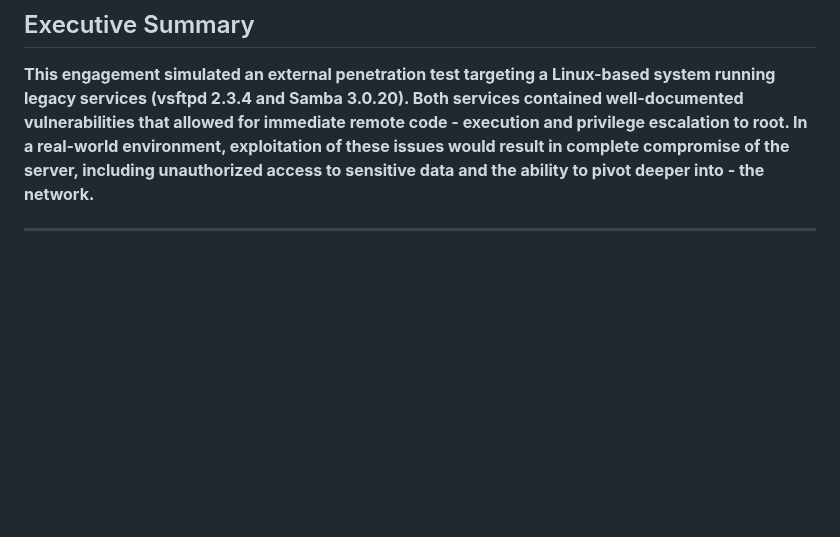
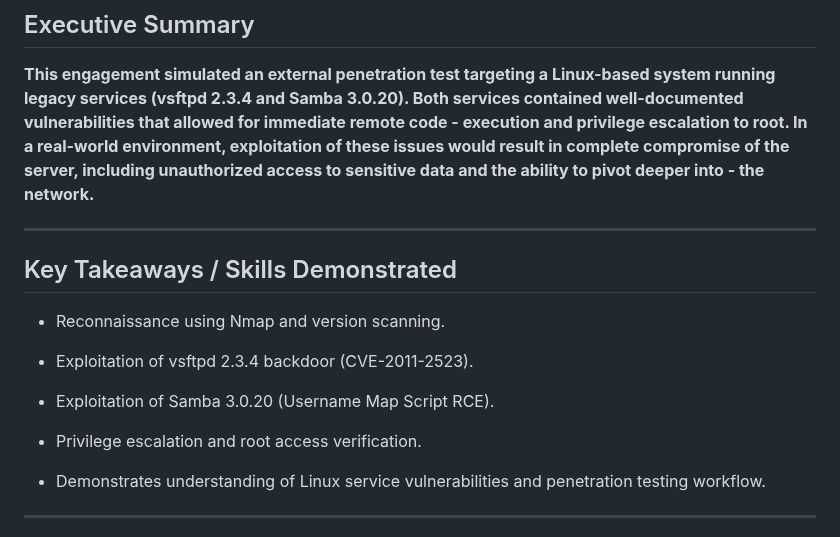
Before and after one commit to engraham/Eric_Graham-Portfolio, a Markdown page: Pentest-Labs/metasploitable2_vsftpd-samba.md, the part around the change. GitHub-like rendering; blank space fills up the shorter version.

```diff
--- a/Pentest-Labs/metasploitable2_vsftpd-samba.md
+++ b/Pentest-Labs/metasploitable2_vsftpd-samba.md
@@ -3,6 +3,20 @@
 ## Executive Summary
 
 **This engagement simulated an external penetration test targeting a Linux-based system running legacy services (vsftpd 2.3.4 and Samba 3.0.20). Both services contained well-documented vulnerabilities that allowed for immediate remote code - execution and privilege escalation to root. In a real-world environment, exploitation of these issues would result in complete compromise of the server, including unauthorized access to sensitive data and the ability to pivot deeper into - the network.**
+
+---
+
+## Key Takeaways / Skills Demonstrated
+
+- Reconnaissance using Nmap and version scanning.
+
+- Exploitation of vsftpd 2.3.4 backdoor (CVE-2011-2523).
+
+- Exploitation of Samba 3.0.20 (Username Map Script RCE).
+
+- Privilege escalation and root access verification.
+
+- Demonstrates understanding of Linux service vulnerabilities and penetration testing workflow.
 
 ---
 
```
